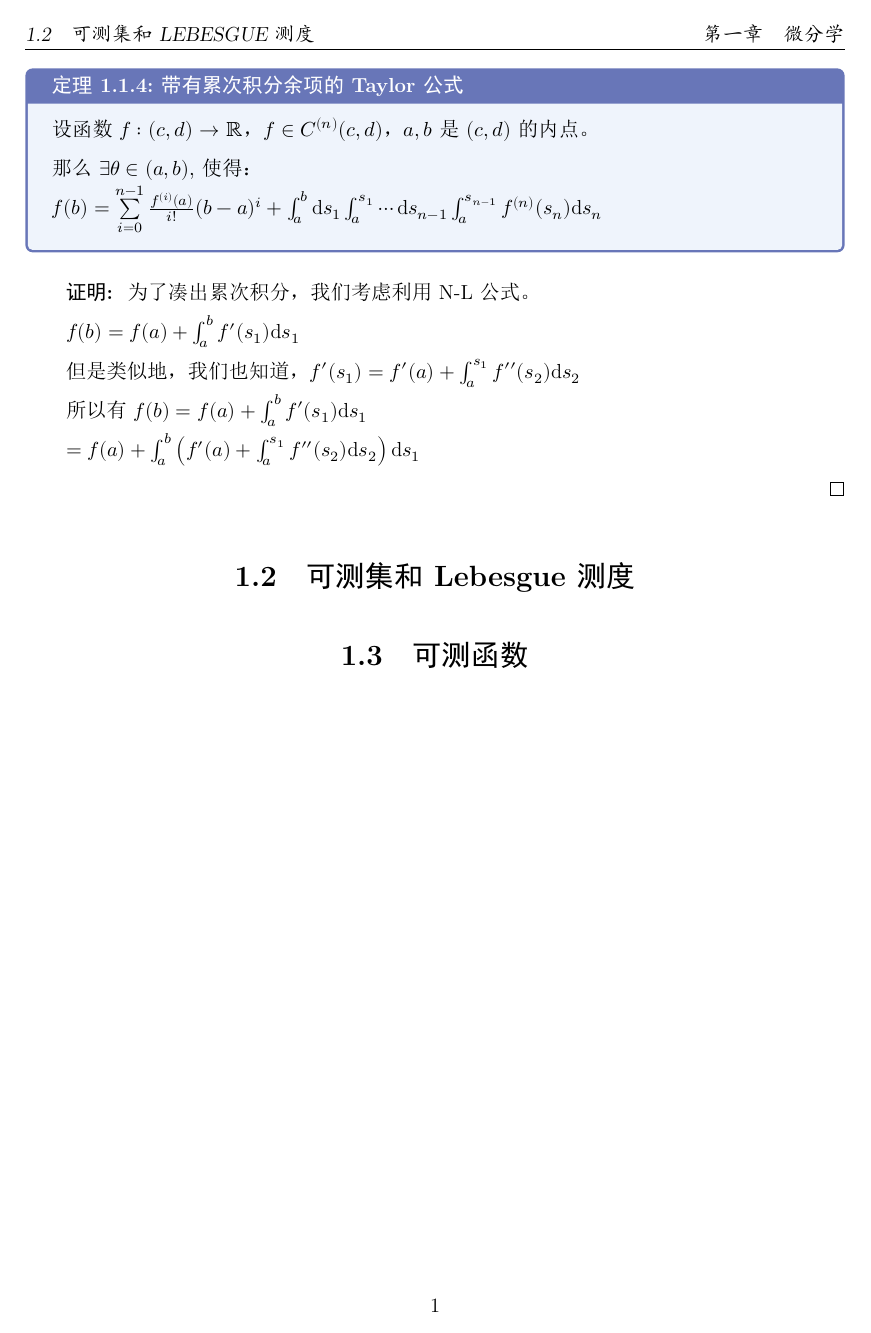
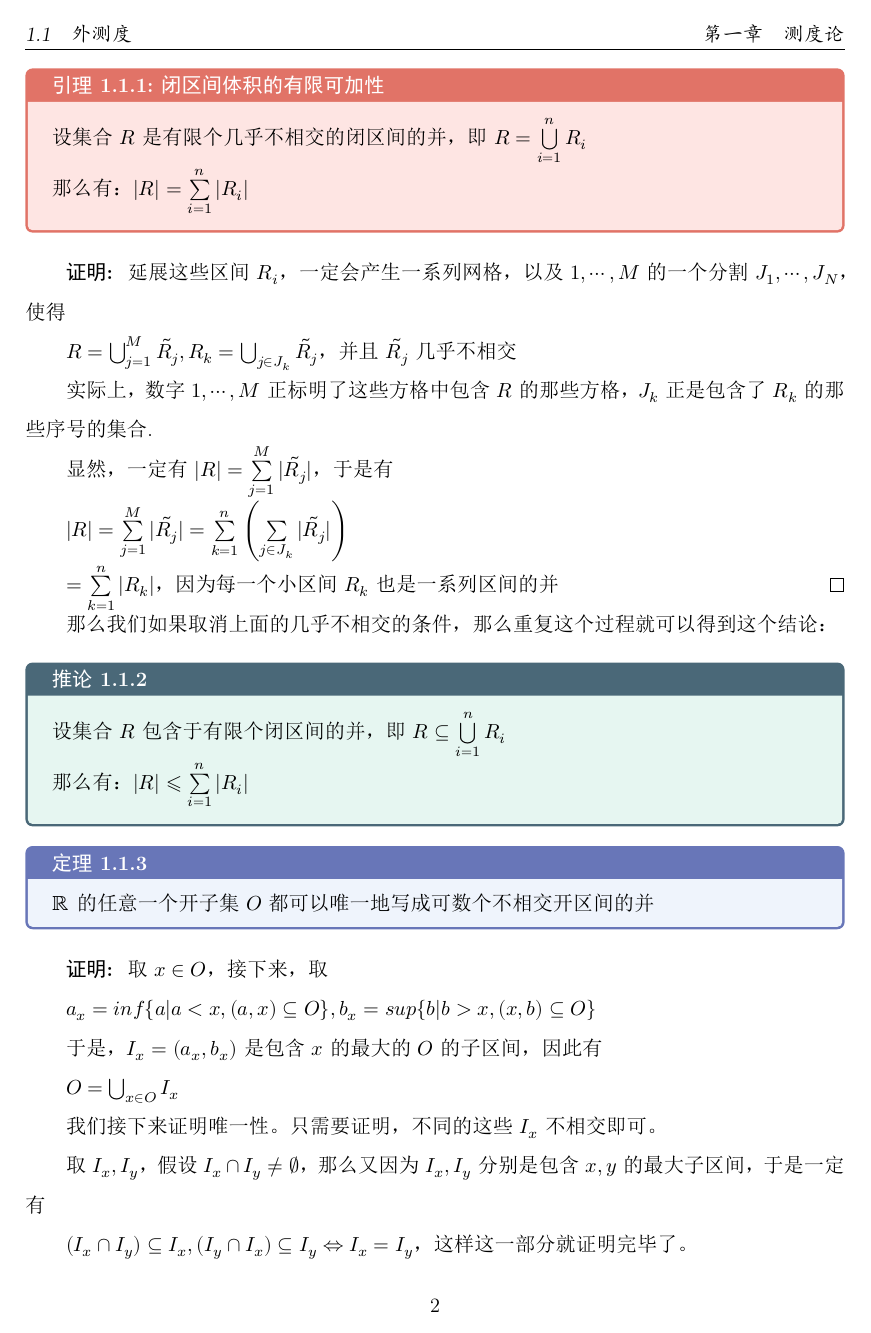
Before and after one commit to Fe2345/real-analysis-note, a LaTeX book (main.tex, which reads chap1/chap.tex): page 5 of 6 before the commit and page 6 of 8 after it. The pictures show the PDF file main.pdf that the author committed with the source.

Commit message:
add the theorem of seprate a open-set to boxes

```diff
--- a/chap1/chap.tex
+++ b/chap1/chap.tex
@@ -7,16 +7,10 @@
 \else
 \fi
 %标题
-\chapter{微分学}
-	我们首先复习微分学中的重要概念和定理
-	\section{Taylor公式}
-		\begin{them}{Taylor公式}{}
-			设函数$f:(c,d) \rightarrow \R$，$f \in C^{(n)} (c,d)$，$a,b$是$(c,d)$的内点。
+\chapter{测度论}
+	实分析中我们希望解决一个问题：如何扩展黎曼积分的定义，使得一些连续性不太好的函数也可积？
 
-			那么$\exists \theta \in (a,b),$使得：
+	黎曼积分是基于“分割”的，强调的是一个区间上的积分；我们尝试将其扩展到具有“长度”的集合上。
 
-			$f(b) = \sum\limits_{i=0}^{n-1} \frac{f^{(i)}(a)}{i!} (b-a)^i+\frac{f^{(n)}(\theta)}{n!} (b-a)^n$
-		\end{them}
-		于是立即有以下推论：
-		\begin{corollary}{拉格朗日中值定理}{}
-			设函数$f:(c,d) \rightarrow \R$，$f$可导，$a,b$是$(c,d)$的内点。
+	我们先讨论如何建立“长度”的精确定义
+	\section{外测度}
@@ -23,2 +21 @@
 
-			那么$\exists \theta \in (a,b)$，使得：
@@ -25,2 +25 @@
 
-			$f(b)-f(a) = f^{\prime} (\theta) (b-a)$
@@ -26,0 +35,10 @@
+		\end{defn}
+		接下来，我们给出闭区间的体积的定义
+		\begin{defn}{闭区间的体积}
+			我们定义闭区间$R = [a,b]$的体积
+
+			$|R| = \prod\limits_{i=1}^{n} (b_i-a_i)$
+		\end{defn}
+		\subsection{外测度的定义}
+		于是可以给出外侧度的定义：
+		\begin{defn}{外侧度}{}
@@ -27,35 +50,52 @@
+		\end{defn}
+		在考察外测度性质前，我们先证明几个引理，并考察几个比较平凡的集合的外测度。
+		\begin{lemma}{闭区间体积的有限可加性}{}
+			设集合$R$是有限个几乎不相交的闭区间的并，即$R = \bigcup\limits_{i=1}^{n} R_i$
+
+			那么有：$|R| = \sum\limits_{i=1}^{n} |R_i|$
+		\end{lemma}
+		\begin{proof}
+			延展这些区间$R_i$，一定会产生一系列网格，以及${1,\cdots,M}$的一个分割$J_1,\cdots,J_N$，使得
+
+			$R = \bigcup_{j=1}^{M} \tilde{R_j},R_k = \bigcup_{j \in J_k} \tilde{R_j}$，并且$\tilde{R_j}$几乎不相交
+
+			实际上，数字$1,\cdots,M$正标明了这些方格中包含$R$的那些方格，$J_k$正是包含了$R_k$的那些序号的集合.
+
+			显然，一定有$|R|=\sum\limits_{j=1}^{M} |\tilde{R_j}|$，于是有
+
+			$|R| = \sum\limits_{j=1}^{M} |\tilde{R_j}| = \sum\limits_{k=1}^{n} \left(\sum\limits_{j \in J_k} |\tilde{R_j}|\right)$
+
+			$=\sum\limits_{k=1}^{n} |R_k|$，因为每一个小区间$R_k$也是一系列区间的并
+		\end{proof}
+		那么我们如果取消上面的几乎不相交的条件，那么重复这个过程就可以得到这个结论：
+		\begin{corollary}{}{}
+			设集合$R$包含于有限个闭区间的并，即$R  \subseteq \bigcup\limits_{i=1}^{n} R_i$
+
+			那么有：$|R| \leqslant \sum\limits_{i=1}^{n} |R_i|$
 		\end{corollary}
-		\begin{corollary}{}{}
-			设函数$f:(c,d) \rightarrow \R$，$f$2阶可导，$a,b$是$(c,d)$的内点。
-
-			那么$\exists \theta \in (a,b)$，使得：
-
-			$f(b)= f(a) + f^{\prime}(a)(b-a) + \frac{1}{2}f^{\prime\prime} (\theta) (b-a)^2$
-		\end{corollary}
-		接下来讨论Taylor公式的积分余项。
-		\begin{them}{带有累次积分余项的Taylor公式}{}
-			设函数$f:(c,d) \rightarrow \R$，$f \in C^{(n)} (c,d)$，$a,b$是$(c,d)$的内点。
-
-			那么$\exists \theta \in (a,b),$使得：
-
-			$f(b) = \sum\limits_{i=0}^{n-1} \frac{f^{(i)}(a)}{i!} (b-a)^i+\int_{a}^{b} \d s_1 \int_{a}^{s_1} \cdots \d s_{n-1}\int_{a}^{s_{n-1}} f^{(n)} (s_n) \d s_n$
+		\begin{them}{}{}
+			$\R$的任意一个开子集$O$都可以唯一地写成可数个不相交开区间的并
 		\end{them}
 		\begin{proof}
-			为了凑出累次积分，我们考虑利用N-L公式。
+			取$x \in O$，接下来，取
 
-			$f(b) = f(a) + \int_{a}^{b} f^{\prime} (s_1) \d s_1$
+			$a_x = inf \{a| a<x,(a,x) \subseteq O\},b_x = sup \{b|b>x,(x,b) \subseteq O\}$
 
-			但是类似地，我们也知道，$f^{\prime} (s_1) = f^{\prime} (a) + \int_{a}^{s_1} f^{\prime\prime} (s_2) \d s_2$
+			于是，$I_x = (a_x,b_x)$是包含$x$的最大的$O$的子区间，因此有
 
-			所以有$f(b)=f(a) + \int_{a}^{b} f^{\prime} (s_1) \d s_1$
+			$O = \bigcup_{x \in O} I_x$
 
-			$=f(a) + \int_{a}^{b} \left(f^{\prime} (a) + \int_{a}^{s_1} f^{\prime\prime} (s_2) \d s_2\right) \d s_1$
+			我们接下来证明唯一性。只需要证明，不同的这些$I_x$不相交即可。
 
+			取$I_x,I_y$，假设$I_x \cap I_y \neq \varnothing$，那么又因为$I_x,I_y$分别是包含$x,y$的最大子区间，于是一定有
 
+			$(I_x \cap I_y) \subseteq I_x,(I_y \cap I_x) \subseteq I_y \Leftrightarrow I_x = I_y$，这样这一部分就证明完毕了。
+
+			接下来证明这些区间的数量可数。由有理数的性质我们知道，每个区间至少包含一个有理数，又因为$\Q$可数，这些区间的数量自然也是可数的。
 		\end{proof}
+		\subsection{外测度的性质}
 	\section{可测集和Lebesgue测度}
 	\section{可测函数}
-
 \ifx\allfiles\undefined
 \end{document}
 \fi
```
Also changed, not shown: config/_config.tex (+1 -1 lines), main.pdf, chap1/chap.tex (21 more changed lines), 8 other files.
